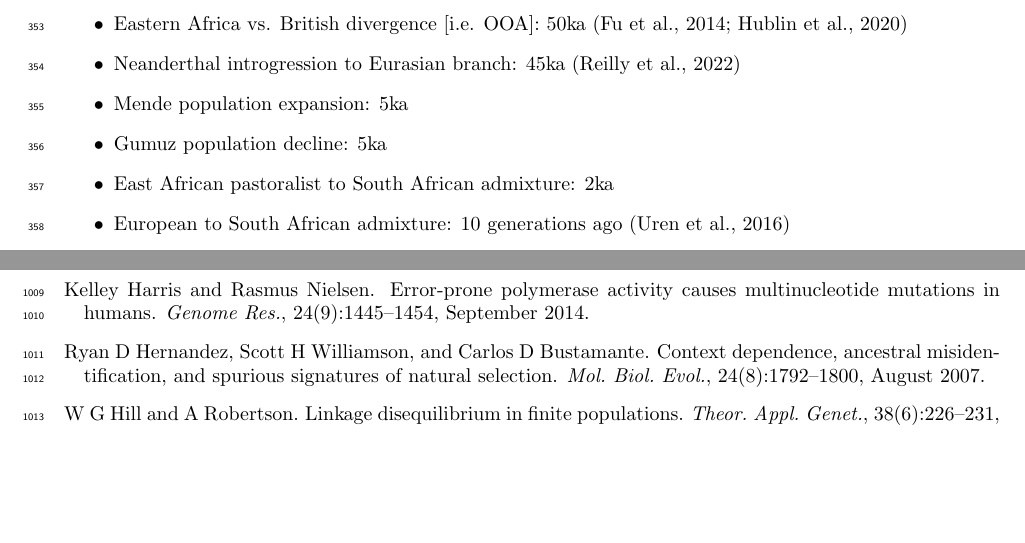
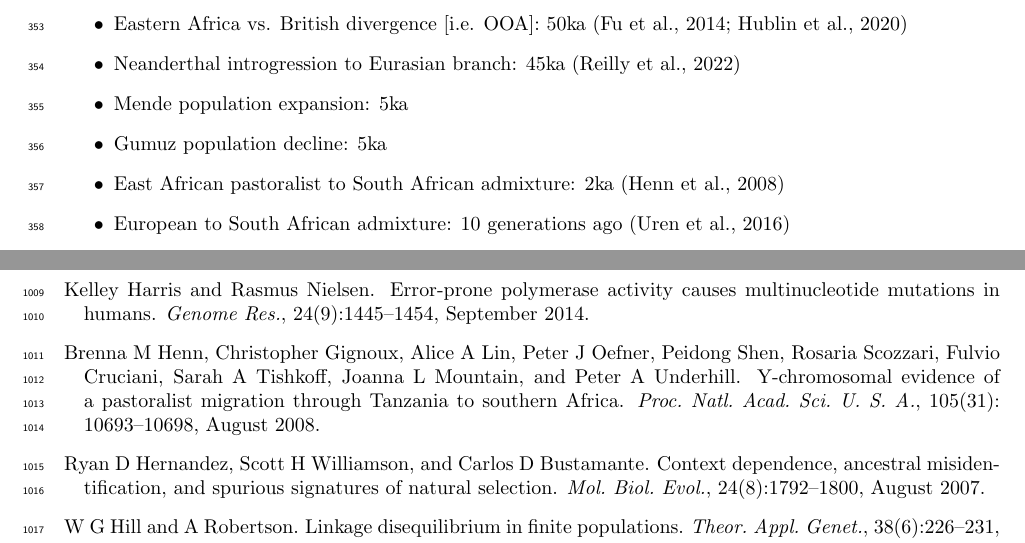
Before and after one commit to apragsdale/african-structure-paper, a LaTeX document (supplement.tex): two parts of pages 8 and 25 of 66 before the commit and two parts of pages 8 and 25 of 67 after it, joined at a grey line, cut so that both start at the same text, the shorter picture padded with empty space. Compiled offline with pdfLaTeX; a missing bibliography style is replaced by a similar one.

Commit message:
Update supplement.tex

```diff
--- a/supplement.tex
+++ b/supplement.tex
@@ -555,7 +555,7 @@ anthropological research, namely
 %Add Tennessen et al. 2012 "Evolution and Functional Impact of Rare Coding Variation from Deep Sequencing of Human Exomes"
     \item Gumuz population decline: 5ka
     %We actually don't have a citation for this. Leaving blank.
-    \item East African pastoralist to South African admixture: 2ka
+    \item East African pastoralist to South African admixture: 2ka \citep{Henn2008-xo}
     \item European to South African admixture: 10 generations ago \citep{Uren2016-nn}
     \item South African population decline following colonial admixture: 9 generations ago \citep{Van_Eeden2022-od}
 \end{itemize}
```
